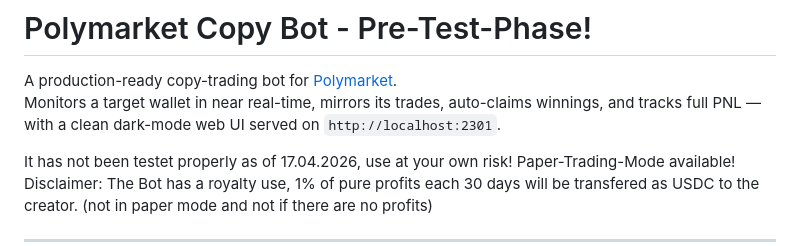
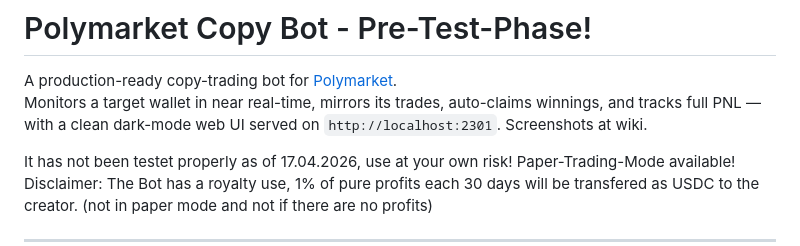
Before and after one commit to architektur23/A23_polymarket_copybot, a Markdown page: README.md, the part around the change. Drawn GitHub-style.

Commit message:
screenshots at wiki
Added a note about screenshots and clarified testing status.

```diff
--- a/README.md
+++ b/README.md
@@ -2,6 +2,7 @@
 
 A production-ready copy-trading bot for [Polymarket](https://polymarket.com).
 Monitors a target wallet in near real-time, mirrors its trades, auto-claims winnings, and tracks full PNL — with a clean dark-mode web UI served on `http://localhost:2301`.
+Screenshots at wiki.
 
 It has not been testet properly as of 17.04.2026, use at your own risk! Paper-Trading-Mode available!
 Disclaimer: The Bot has a royalty use, 1% of pure profits each 30 days will be transfered as USDC to the creator.
```
